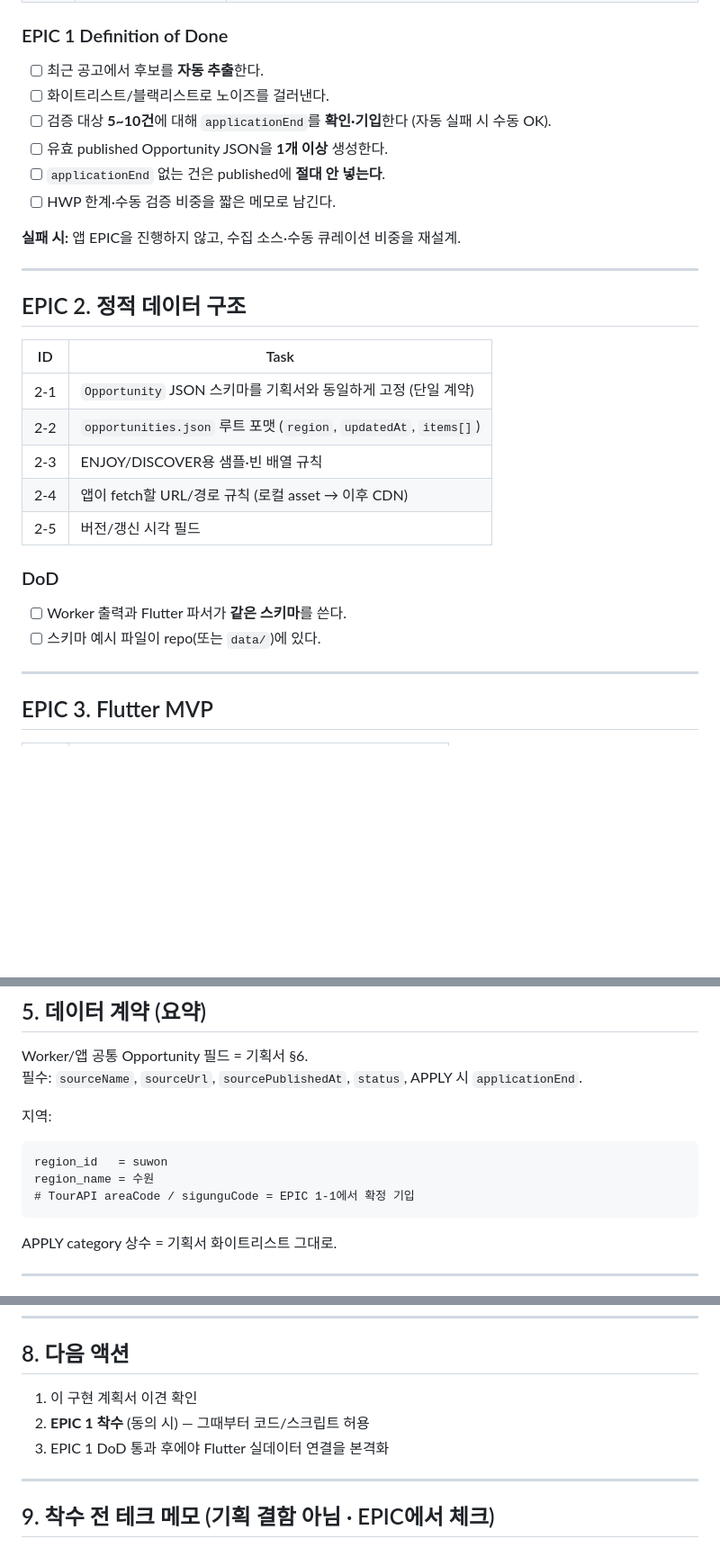
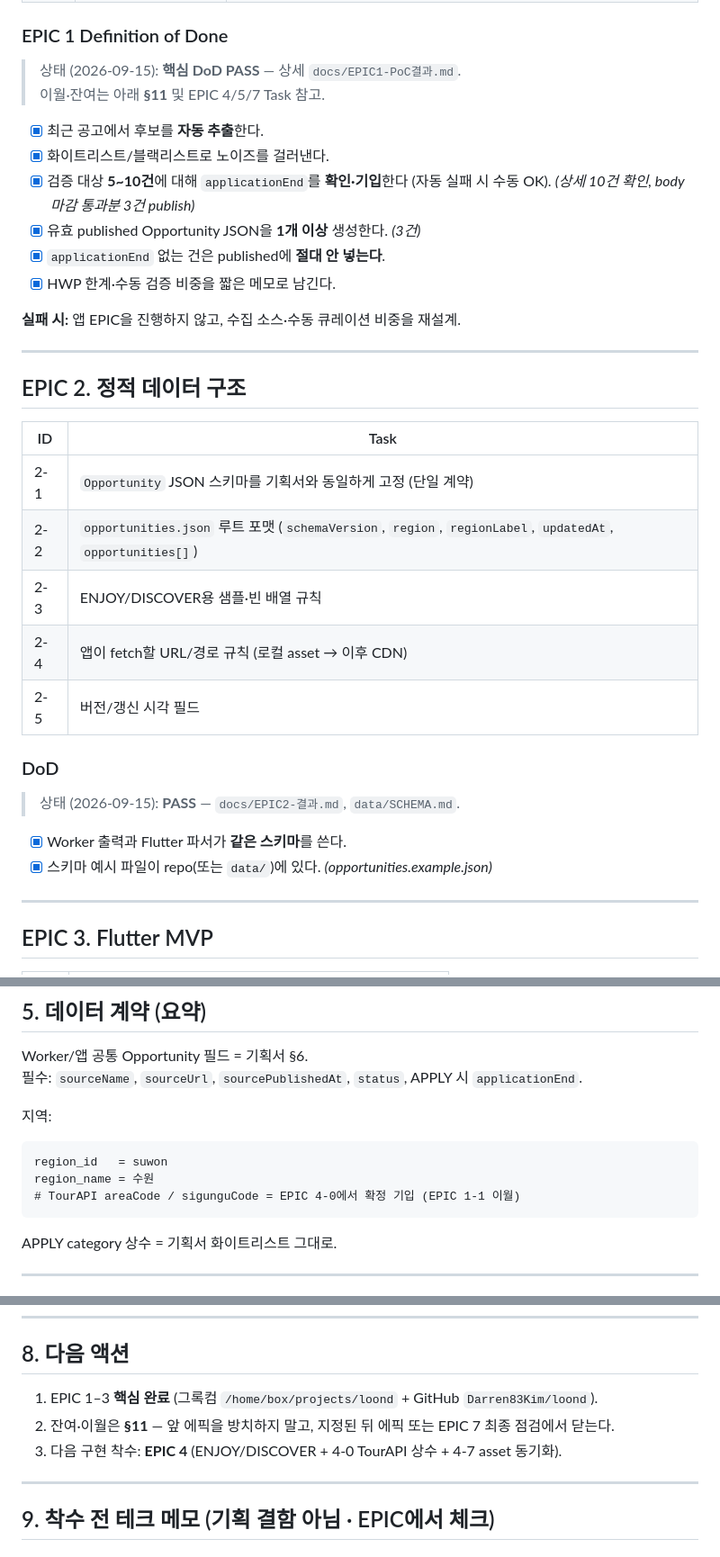
Before and after one commit to Darren83Kim/loond, a Markdown page: docs/구현계획서.md, 3 parts joined by grey strips. Shown at 90% size. Drawn GitHub-style; blank space fills up the shorter version.

````diff
--- a/docs/구현계획서.md
+++ b/docs/구현계획서.md
@@ -92,12 +92,15 @@ EPIC 1이 성공하면 앱 작업은 상대적으로 평범해진다.
 
 ### EPIC 1 Definition of Done
 
-- [ ] 최근 공고에서 후보를 **자동 추출**한다.
-- [ ] 화이트리스트/블랙리스트로 노이즈를 걸러낸다.
-- [ ] 검증 대상 **5~10건**에 대해 `applicationEnd`를 **확인·기입**한다 (자동 실패 시 수동 OK).
-- [ ] 유효 published Opportunity JSON을 **1개 이상** 생성한다.
-- [ ] `applicationEnd` 없는 건은 published에 **절대 안 넣는다**.
-- [ ] HWP 한계·수동 검증 비중을 짧은 메모로 남긴다.
+> 상태 (2026-09-15): **핵심 DoD PASS** — 상세 `docs/EPIC1-PoC결과.md`.
+> 이월·잔여는 아래 **§11** 및 EPIC 4/5/7 Task 참고.
+
+- [x] 최근 공고에서 후보를 **자동 추출**한다.
+- [x] 화이트리스트/블랙리스트로 노이즈를 걸러낸다.
+- [x] 검증 대상 **5~10건**에 대해 `applicationEnd`를 **확인·기입**한다 (자동 실패 시 수동 OK). *(상세 10건 확인, body 마감 통과분 3건 publish)*
+- [x] 유효 published Opportunity JSON을 **1개 이상** 생성한다. *(3건)*
+- [x] `applicationEnd` 없는 건은 published에 **절대 안 넣는다**.
+- [x] HWP 한계·수동 검증 비중을 짧은 메모로 남긴다.
 
 **실패 시:** 앱 EPIC을 진행하지 않고, 수집 소스·수동 큐레이션 비중을 재설계.
 
@@ -108,14 +111,16 @@ EPIC 1이 성공하면 앱 작업은 상대적으로 평범해진다.
 | ID | Task |
 |----|------|
 | 2-1 | `Opportunity` JSON 스키마를 기획서와 동일하게 고정 (단일 계약) |
-| 2-2 | `opportunities.json` 루트 포맷 (`region`, `updatedAt`, `items[]`) |
+| 2-2 | `opportunities.json` 루트 포맷 (`schemaVersion`, `region`, `regionLabel`, `updatedAt`, `opportunities[]`) |
 | 2-3 | ENJOY/DISCOVER용 샘플·빈 배열 규칙 |
 | 2-4 | 앱이 fetch할 URL/경로 규칙 (로컬 asset → 이후 CDN) |
 | 2-5 | 버전/갱신 시각 필드 |
 
 ### DoD
-- [ ] Worker 출력과 Flutter 파서가 **같은 스키마**를 쓴다.
-- [ ] 스키마 예시 파일이 repo(또는 `data/`)에 있다.
+> 상태 (2026-09-15): **PASS** — `docs/EPIC2-결과.md`, `data/SCHEMA.md`.
+
+- [x] Worker 출력과 Flutter 파서가 **같은 스키마**를 쓴다.
+- [x] 스키마 예시 파일이 repo(또는 `data/`)에 있다. *(opportunities.example.json)*
 
 ---
 
@@ -227,7 +248,7 @@ Worker/앱 공통 Opportunity 필드 = 기획서 §6.
 ```text
 region_id   = suwon
 region_name = 수원
-# TourAPI areaCode / sigunguCode = EPIC 1-1에서 확정 기입
+# TourAPI areaCode / sigunguCode = EPIC 4-0에서 확정 기입 (EPIC 1-1 이월)
 ```
 
 APPLY category 상수 = 기획서 화이트리스트 그대로.
@@ -250,10 +271,9 @@ APPLY category 상수 = 기획서 화이트리스트 그대로.
 
 ## 8. 다음 액션
 
-1. 이 구현 계획서 이견 확인
-2. **EPIC 1 착수** (동의 시) — 그때부터 코드/스크립트 허용
-3. EPIC 1 DoD 통과 후에야 Flutter 실데이터 연결을 본격화
-
+1. EPIC 1–3 **핵심 완료** (그록컴 `/home/box/projects/loond` + GitHub `Darren83Kim/loond`).
+2. 잔여·이월은 **§11** — 앞 에픽을 방치하지 말고, 지정된 뒤 에픽 또는 EPIC 7 최종 점검에서 닫는다.
+3. 다음 구현 착수: **EPIC 4** (ENJOY/DISCOVER + 4-0 TourAPI 상수 + 4-7 asset 동기화).
 
 ---
 
````
Also changed, not shown: other parts of docs/구현계획서.md (+56 -5 lines), docs/EPIC3-결과.md (+7 -0 lines).
